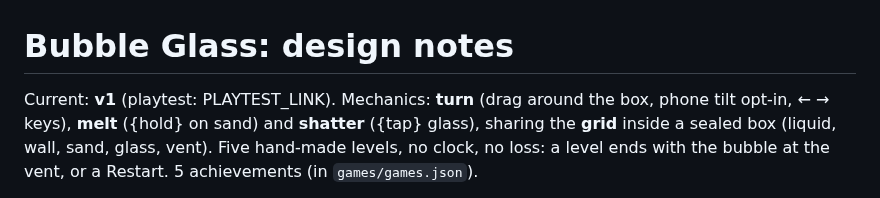
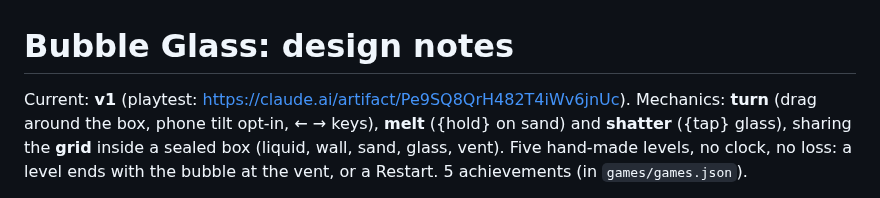
Before and after one commit to Avatar-Coco-Love/emergent-arcade, a Markdown page: docs/games/bubble-glass.md, the part around the change. Drawn GitHub-style.

Commit message:
Bubble Glass: playtest link in the notes
Co-Authored-By: Claude Opus 5.5 <noreply@anthropic.com>
Claude-Session: https://claude.ai/code/session_0129AapETzMMJm7fw1HYBRS8

```diff
--- a/docs/games/bubble-glass.md
+++ b/docs/games/bubble-glass.md
@@ -1,6 +1,6 @@
 # Bubble Glass: design notes
 
-Current: **v1** (playtest: PLAYTEST_LINK). Mechanics: **turn** (drag
+Current: **v1** (playtest: https://claude.ai/artifact/Pe9SQ8QrH482T4iWv6jnUc). Mechanics: **turn** (drag
 around the box, phone tilt opt-in, ← → keys), **melt** ({hold} on sand) and
 **shatter** ({tap} glass), sharing the **grid** inside a sealed box (liquid,
 wall, sand, glass, vent). Five hand-made levels, no clock, no loss: a level
```
